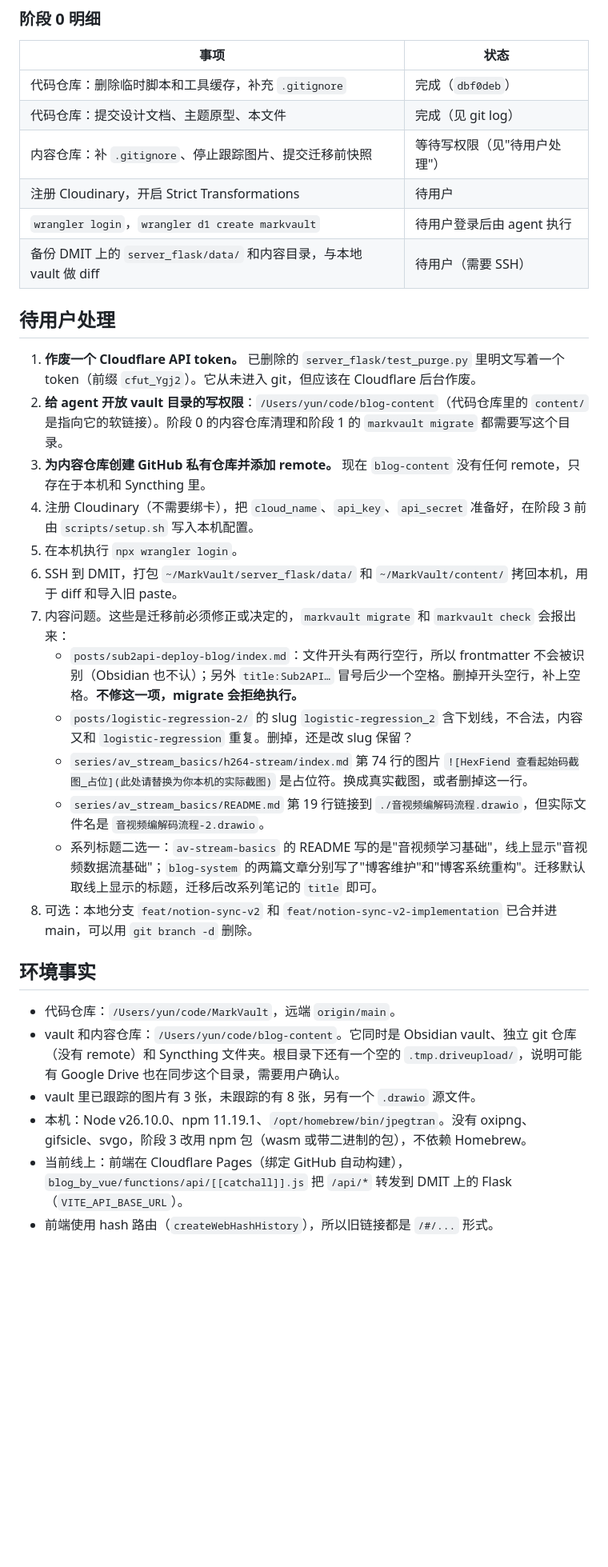
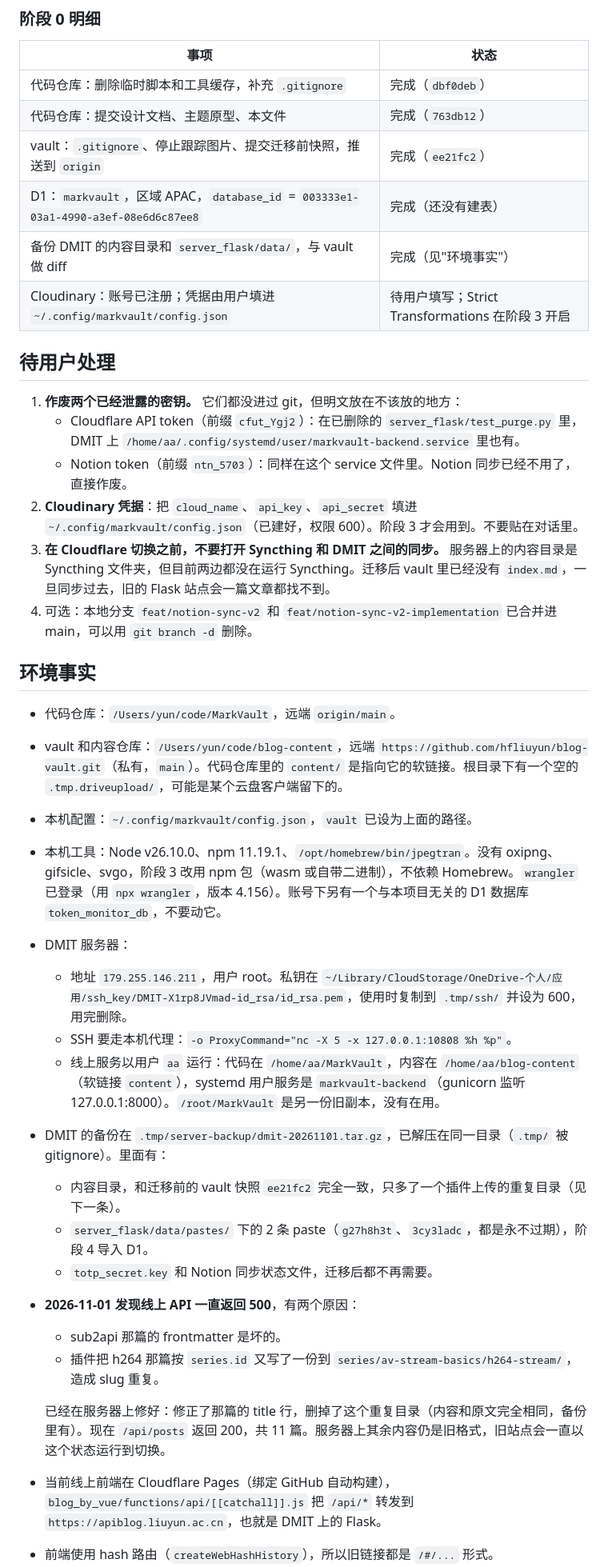
Before and after one commit to hfliuyun/MarkVault, a Markdown page: docs/migration-progress.md, the part around one of its changes. Shown at 80% size. Rendered like a GitHub page; blank space fills up the shorter version.

```diff
--- a/docs/migration-progress.md
+++ b/docs/migration-progress.md
@@ -36,33 +36,39 @@
 | 事项 | 状态 |
 |---|---|
 | 代码仓库：删除临时脚本和工具缓存，补充 `.gitignore` | 完成（`dbf0deb`） |
-| 代码仓库：提交设计文档、主题原型、本文件 | 完成（见 git log） |
-| 内容仓库：补 `.gitignore`、停止跟踪图片、提交迁移前快照 | 等待写权限（见"待用户处理"） |
-| 注册 Cloudinary，开启 Strict Transformations | 待用户 |
-| `wrangler login`，`wrangler d1 create markvault` | 待用户登录后由 agent 执行 |
-| 备份 DMIT 上的 `server_flask/data/` 和内容目录，与本地 vault 做 diff | 待用户（需要 SSH） |
+| 代码仓库：提交设计文档、主题原型、本文件 | 完成（`763db12`） |
+| vault：`.gitignore`、停止跟踪图片、提交迁移前快照，推送到 `origin` | 完成（`ee21fc2`） |
+| D1：`markvault`，区域 APAC，`database_id` = `003333e1-03a1-4990-a3ef-08e6d6c87ee8` | 完成（还没有建表） |
+| 备份 DMIT 的内容目录和 `server_flask/data/`，与 vault 做 diff | 完成（见"环境事实"） |
+| Cloudinary：账号已注册；凭据由用户填进 `~/.config/markvault/config.json` | 待用户填写；Strict Transformations 在阶段 3 开启 |
 
 ## 待用户处理
 
-1. **作废一个 Cloudflare API token。** 已删除的 `server_flask/test_purge.py` 里明文写着一个 token（前缀 `cfut_Ygj2`）。它从未进入 git，但应该在 Cloudflare 后台作废。
-2. **给 agent 开放 vault 目录的写权限**：`/Users/yun/code/blog-content`（代码仓库里的 `content/` 是指向它的软链接）。阶段 0 的内容仓库清理和阶段 1 的 `markvault migrate` 都需要写这个目录。
-3. **为内容仓库创建 GitHub 私有仓库并添加 remote。** 现在 `blog-content` 没有任何 remote，只存在于本机和 Syncthing 里。
-4. 注册 Cloudinary（不需要绑卡），把 `cloud_name`、`api_key`、`api_secret` 准备好，在阶段 3 前由 `scripts/setup.sh` 写入本机配置。
-5. 在本机执行 `npx wrangler login`。
-6. SSH 到 DMIT，打包 `~/MarkVault/server_flask/data/` 和 `~/MarkVault/content/` 拷回本机，用于 diff 和导入旧 paste。
-7. 内容问题。这些是迁移前必须修正或决定的，`markvault migrate` 和 `markvault check` 会报出来：
-   - `posts/sub2api-deploy-blog/index.md`：文件开头有两行空行，所以 frontmatter 不会被识别（Obsidian 也不认）；另外 `title:Sub2API…` 冒号后少一个空格。删掉开头空行，补上空格。**不修这一项，migrate 会拒绝执行。**
-   - `posts/logistic-regression-2/` 的 slug `logistic-regression_2` 含下划线，不合法，内容又和 `logistic-regression` 重复。删掉，还是改 slug 保留？
-   - `series/av_stream_basics/h264-stream/index.md` 第 74 行的图片 `![HexFiend 查看起始码截图_占位](此处请替换为你本机的实际截图)` 是占位符。换成真实截图，或者删掉这一行。
-   - `series/av_stream_basics/README.md` 第 19 行链接到 `./音视频编解码流程.drawio`，但实际文件名是 `音视频编解码流程-2.drawio`。
-   - 系列标题二选一：`av-stream-basics` 的 README 写的是"音视频学习基础"，线上显示"音视频数据流基础"；`blog-system` 的两篇文章分别写了"博客维护"和"博客系统重构"。迁移默认取线上显示的标题，迁移后改系列笔记的 `title` 即可。
-8. 可选：本地分支 `feat/notion-sync-v2` 和 `feat/notion-sync-v2-implementation` 已合并进 main，可以用 `git branch -d` 删除。
+1. **作废两个已经泄露的密钥。** 它们都没进过 git，但明文放在不该放的地方：
+   - Cloudflare API token（前缀 `cfut_Ygj2`）：在已删除的 `server_flask/test_purge.py` 里，DMIT 上 `/home/aa/.config/systemd/user/markvault-backend.service` 里也有。
+   - Notion token（前缀 `ntn_5703`）：同样在这个 service 文件里。Notion 同步已经不用了，直接作废。
+2. **Cloudinary 凭据**：把 `cloud_name`、`api_key`、`api_secret` 填进 `~/.config/markvault/config.json`（已建好，权限 600）。阶段 3 才会用到。不要贴在对话里。
+3. **在 Cloudflare 切换之前，不要打开 Syncthing 和 DMIT 之间的同步。** 服务器上的内容目录是 Syncthing 文件夹，但目前两边都没在运行 Syncthing。迁移后 vault 里已经没有 `index.md`，一旦同步过去，旧的 Flask 站点会一篇文章都找不到。
+4. 可选：本地分支 `feat/notion-sync-v2` 和 `feat/notion-sync-v2-implementation` 已合并进 main，可以用 `git branch -d` 删除。
 
 ## 环境事实
 
 - 代码仓库：`/Users/yun/code/MarkVault`，远端 `origin/main`。
-- vault 和内容仓库：`/Users/yun/code/blog-content`。它同时是 Obsidian vault、独立 git 仓库（没有 remote）和 Syncthing 文件夹。根目录下还有一个空的 `.tmp.driveupload/`，说明可能有 Google Drive 也在同步这个目录，需要用户确认。
-- vault 里已跟踪的图片有 3 张，未跟踪的有 8 张，另有一个 `.drawio` 源文件。
-- 本机：Node v26.10.0、npm 11.19.1、`/opt/homebrew/bin/jpegtran`。没有 oxipng、gifsicle、svgo，阶段 3 改用 npm 包（wasm 或带二进制的包），不依赖 Homebrew。
-- 当前线上：前端在 Cloudflare Pages（绑定 GitHub 自动构建），`blog_by_vue/functions/api/[[catchall]].js` 把 `/api/*` 转发到 DMIT 上的 Flask（`VITE_API_BASE_URL`）。
+- vault 和内容仓库：`/Users/yun/code/blog-content`，远端 `https://github.com/hfliuyun/blog-vault.git`（私有，`main`）。代码仓库里的 `content/` 是指向它的软链接。根目录下有一个空的 `.tmp.driveupload/`，可能是某个云盘客户端留下的。
+- 本机配置：`~/.config/markvault/config.json`，`vault` 已设为上面的路径。
+- 本机工具：Node v26.10.0、npm 11.19.1、`/opt/homebrew/bin/jpegtran`。没有 oxipng、gifsicle、svgo，阶段 3 改用 npm 包（wasm 或自带二进制），不依赖 Homebrew。`wrangler` 已登录（用 `npx wrangler`，版本 4.156）。账号下另有一个与本项目无关的 D1 数据库 `token_monitor_db`，不要动它。
+- DMIT 服务器：
+  - 地址 `179.255.146.211`，用户 root。私钥在 `~/Library/CloudStorage/OneDrive-个人/应用/ssh_key/DMIT-X1rp8JVmad-id_rsa/id_rsa.pem`，使用时复制到 `.tmp/ssh/` 并设为 600，用完删除。
+  - SSH 要走本机代理：`-o ProxyCommand="nc -X 5 -x 127.0.0.1:10808 %h %p"`。
+  - 线上服务以用户 `aa` 运行：代码在 `/home/aa/MarkVault`，内容在 `/home/aa/blog-content`（软链接 `content`），systemd 用户服务是 `markvault-backend`（gunicorn 监听 127.0.0.1:8000）。`/root/MarkVault` 是另一份旧副本，没有在用。
+- DMIT 的备份在 `.tmp/server-backup/dmit-20261101.tar.gz`，已解压在同一目录（`.tmp/` 被 gitignore）。里面有：
+  - 内容目录，和迁移前的 vault 快照 `ee21fc2` 完全一致，只多了一个插件上传的重复目录（见下一条）。
+  - `server_flask/data/pastes/` 下的 2 条 paste（`g27h8h3t`、`3cy3ladc`，都是永不过期），阶段 4 导入 D1。
+  - `totp_secret.key` 和 Notion 同步状态文件，迁移后都不再需要。
+- **2026-11-01 发现线上 API 一直返回 500**，有两个原因：
+  - sub2api 那篇的 frontmatter 是坏的。
+  - 插件把 h264 那篇按 `series.id` 又写了一份到 `series/av-stream-basics/h264-stream/`，造成 slug 重复。
+
+  已经在服务器上修好：修正了那篇的 title 行，删掉了这个重复目录（内容和原文完全相同，备份里有）。现在 `/api/posts` 返回 200，共 11 篇。服务器上其余内容仍是旧格式，旧站点会一直以这个状态运行到切换。
+- 当前线上前端在 Cloudflare Pages（绑定 GitHub 自动构建），`blog_by_vue/functions/api/[[catchall]].js` 把 `/api/*` 转发到 `https://apiblog.liuyun.ac.cn`，也就是 DMIT 上的 Flask。
 - 前端使用 hash 路由（`createWebHashHistory`），所以旧链接都是 `/#/...` 形式。
```
Also changed, not shown: other parts of docs/migration-progress.md (+31 -8 lines).
